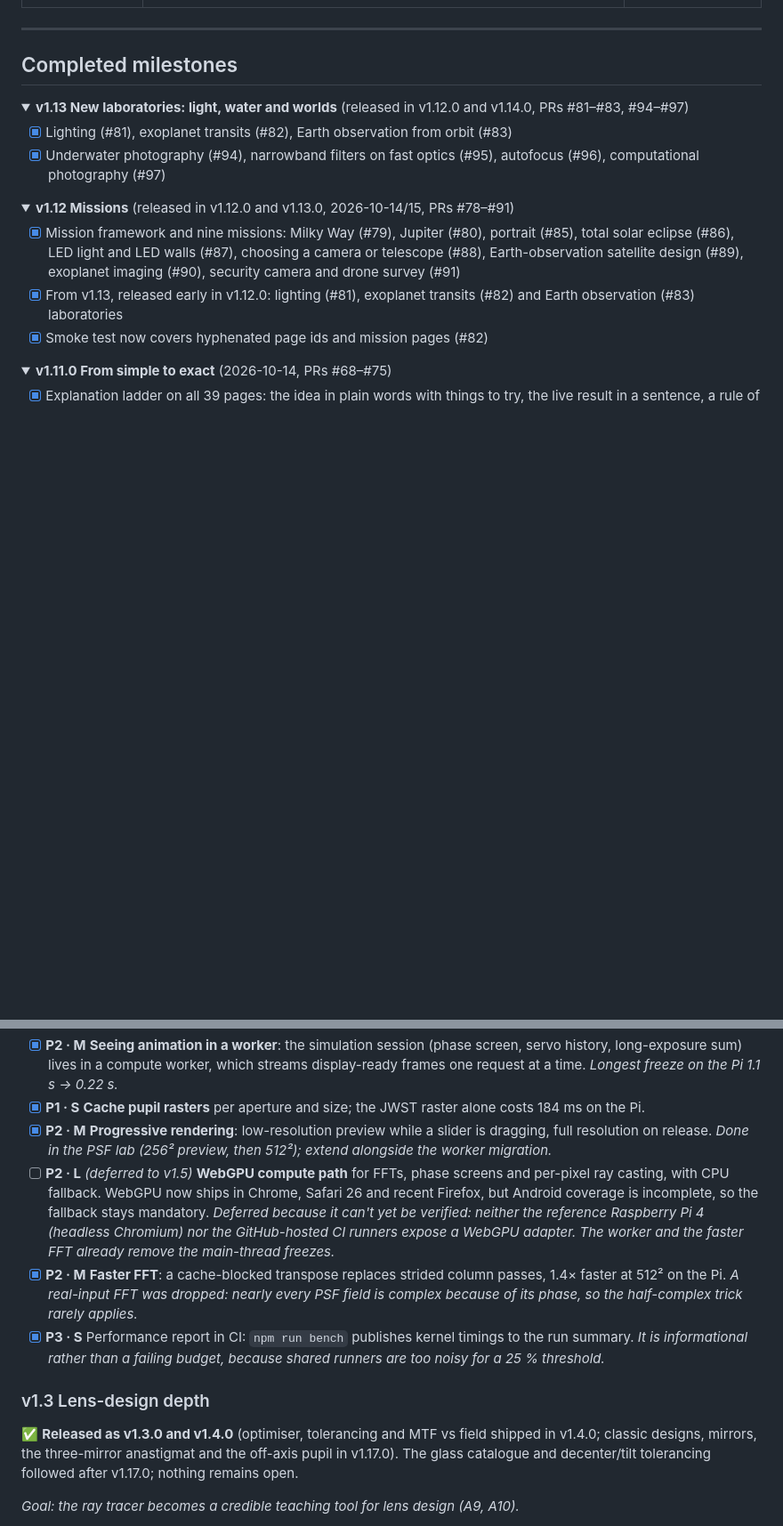
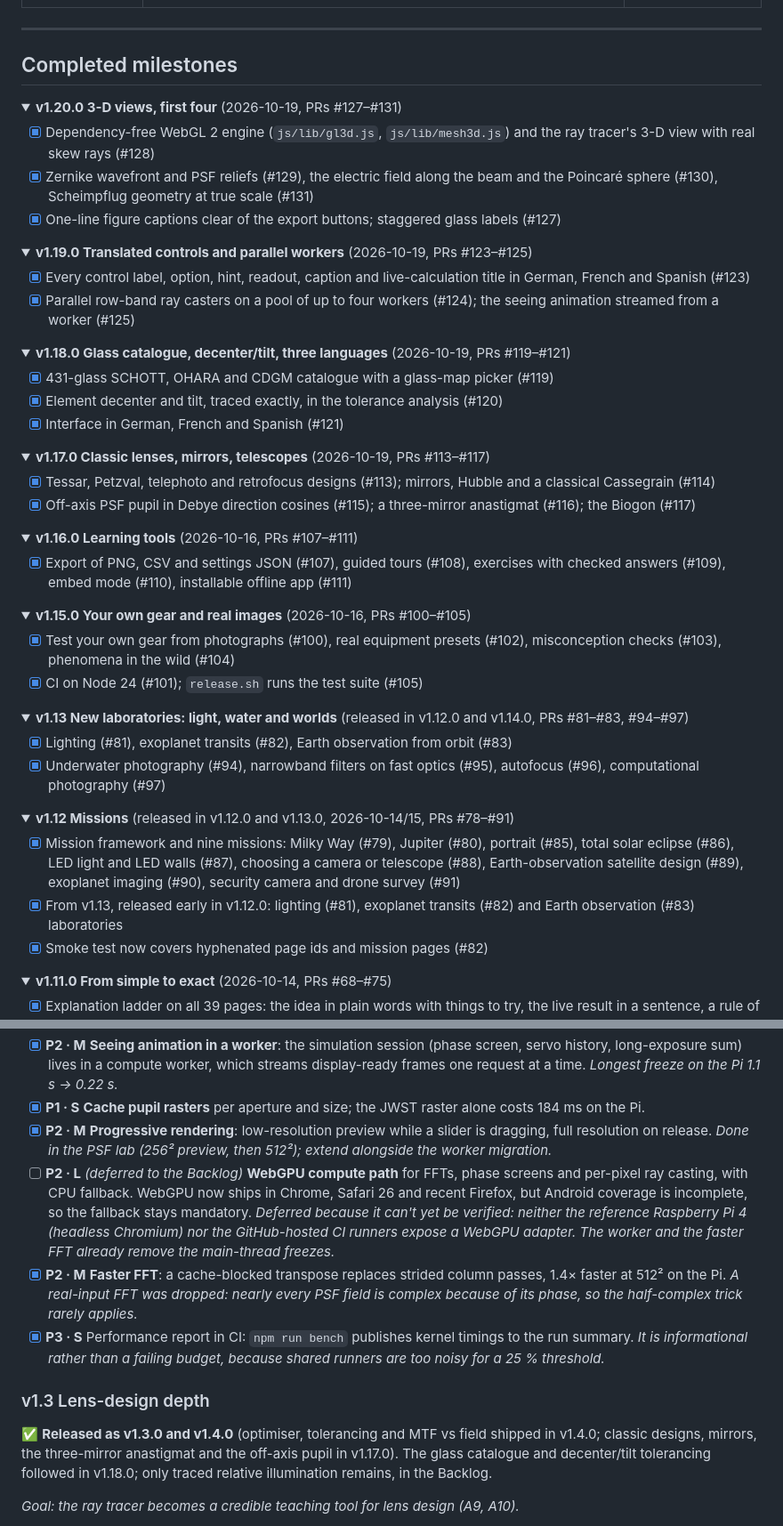
Before and after one commit to iiogurt/Optica_Viva, a Markdown page: ROADMAP.md, 2 parts joined by grey strips. Shown at 89% size. Rendered like a GitHub page; folded sections open; blank space fills up the shorter version.

Commit message:
docs(roadmap): completed entries for v1.15–v1.20 and orphaned items to the Backlog (#133)
Co-authored-by: Claude Opus 5.5 <noreply@anthropic.com>

```diff
--- a/ROADMAP.md
+++ b/ROADMAP.md
@@ -82,6 +83,55 @@ flowchart LR
 ## Completed milestones
 
 <details open>
+<summary><b>v1.20.0 3-D views, first four</b> (2026-10-19, PRs #127–#131)</summary>
+
+- [x] Dependency-free WebGL 2 engine (`js/lib/gl3d.js`, `js/lib/mesh3d.js`) and the ray tracer's 3-D view with real skew rays (#128)
+- [x] Zernike wavefront and PSF reliefs (#129), the electric field along the beam and the Poincaré sphere (#130), Scheimpflug geometry at true scale (#131)
+- [x] One-line figure captions clear of the export buttons; staggered glass labels (#127)
+
+</details>
+
+<details>
+<summary><b>v1.19.0 Translated controls and parallel workers</b> (2026-10-19, PRs #123–#125)</summary>
+
+- [x] Every control label, option, hint, readout, caption and live-calculation title in German, French and Spanish (#123)
+- [x] Parallel row-band ray casters on a pool of up to four workers (#124); the seeing animation streamed from a worker (#125)
+
+</details>
+
+<details>
+<summary><b>v1.18.0 Glass catalogue, decenter/tilt, three languages</b> (2026-10-19, PRs #119–#121)</summary>
+
+- [x] 431-glass SCHOTT, OHARA and CDGM catalogue with a glass-map picker (#119)
+- [x] Element decenter and tilt, traced exactly, in the tolerance analysis (#120)
+- [x] Interface in German, French and Spanish (#121)
+
+</details>
+
+<details>
+<summary><b>v1.17.0 Classic lenses, mirrors, telescopes</b> (2026-10-19, PRs #113–#117)</summary>
+
+- [x] Tessar, Petzval, telephoto and retrofocus designs (#113); mirrors, Hubble and a classical Cassegrain (#114)
+- [x] Off-axis PSF pupil in Debye direction cosines (#115); a three-mirror anastigmat (#116); the Biogon (#117)
+
+</details>
+
+<details>
+<summary><b>v1.16.0 Learning tools</b> (2026-10-16, PRs #107–#111)</summary>
+
+- [x] Export of PNG, CSV and settings JSON (#107), guided tours (#108), exercises with checked answers (#109), embed mode (#110), installable offline app (#111)
+
+</details>
+
+<details>
+<summary><b>v1.15.0 Your own gear and real images</b> (2026-10-16, PRs #100–#105)</summary>
+
+- [x] Test your own gear from photographs (#100), real equipment presets (#102), misconception checks (#103), phenomena in the wild (#104)
+- [x] CI on Node 24 (#101); `release.sh` runs the test suite (#105)
+
+</details>
+
+<details>
 <summary><b>v1.13 New laboratories: light, water and worlds</b> (released in v1.12.0 and v1.14.0, PRs #81–#83, #94–#97)</summary>
 
 - [x] Lighting (#81), exoplanet transits (#82), Earth observation from orbit (#83)
@@ -310,13 +360,13 @@ An audit of v1.0.1 (code, performance, layout, accessibility and browser compati
 - [x] **P2 · M** **Seeing animation in a worker**: the simulation session (phase screen, servo history, long-exposure sum) lives in a compute worker, which streams display-ready frames one request at a time. *Longest freeze on the Pi 1.1 s → 0.22 s.*
 - [x] **P1 · S** **Cache pupil rasters** per aperture and size; the JWST raster alone costs 184 ms on the Pi.
 - [x] **P2 · M** **Progressive rendering**: low-resolution preview while a slider is dragging, full resolution on release. *Done in the PSF lab (256² preview, then 512²); extend alongside the worker migration.*
-- [ ] **P2 · L** *(deferred to v1.5)* **WebGPU compute path** for FFTs, phase screens and per-pixel ray casting, with CPU fallback. WebGPU now ships in Chrome, Safari 26 and recent Firefox, but Android coverage is incomplete, so the fallback stays mandatory. *Deferred because it can't yet be verified: neither the reference Raspberry Pi 4 (headless Chromium) nor the GitHub-hosted CI runners expose a WebGPU adapter. The worker and the faster FFT already remove the main-thread freezes.*
+- [ ] **P2 · L** *(deferred to the Backlog)* **WebGPU compute path** for FFTs, phase screens and per-pixel ray casting, with CPU fallback. WebGPU now ships in Chrome, Safari 26 and recent Firefox, but Android coverage is incomplete, so the fallback stays mandatory. *Deferred because it can't yet be verified: neither the reference Raspberry Pi 4 (headless Chromium) nor the GitHub-hosted CI runners expose a WebGPU adapter. The worker and the faster FFT already remove the main-thread freezes.*
 - [x] **P2 · M** **Faster FFT**: a cache-blocked transpose replaces strided column passes, 1.4× faster at 512² on the Pi. *A real-input FFT was dropped: nearly every PSF field is complex because of its phase, so the half-complex trick rarely applies.*
 - [x] **P3 · S** Performance report in CI: `npm run bench` publishes kernel timings to the run summary. *It is informational rather than a failing budget, because shared runners are too noisy for a 25 % threshold.*
 
 ### v1.3 Lens-design depth
 
-✅ **Released as v1.3.0 and v1.4.0** (optimiser, tolerancing and MTF vs field shipped in v1.4.0; classic designs, mirrors, the three-mirror anastigmat and the off-axis pupil in v1.17.0). The glass catalogue and decenter/tilt tolerancing followed after v1.17.0; nothing remains open.
+✅ **Released as v1.3.0 and v1.4.0** (optimiser, tolerancing and MTF vs field shipped in v1.4.0; classic designs, mirrors, the three-mirror anastigmat and the off-axis pupil in v1.17.0). The glass catalogue and decenter/tilt tolerancing followed in v1.18.0; only traced relative illumination remains, in the Backlog.
 
 *Goal: the ray tracer becomes a credible teaching tool for lens design (A9, A10).*
 
```
Also changed, not shown: other parts of ROADMAP.md (+10 -3 lines), CHANGELOG.md (+3 -0 lines).
